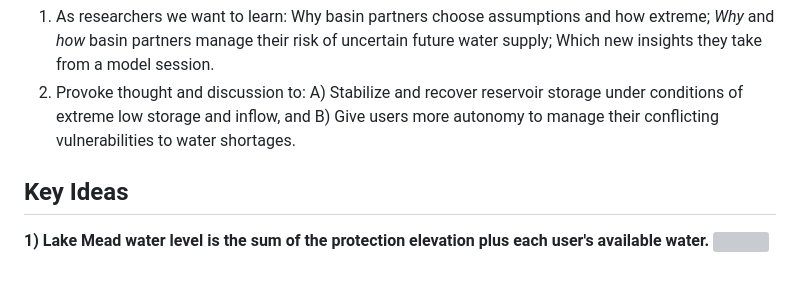
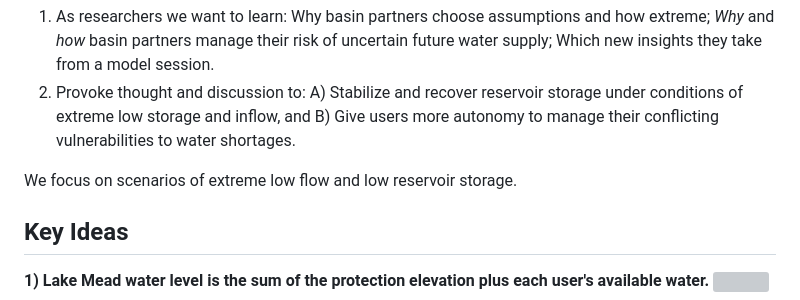
Before and after one commit to ImmersiveModelsColoradoRiver/LakeMeadDivideInflow, a Markdown page: README.md, the part around the change. Drawn GitHub-style; blank space fills up the shorter version; grey boxes are pictures that could not be loaded.

Commit message:
Added focus to readme.md

```diff
--- a/README.md
+++ b/README.md
@@ -11,6 +11,8 @@ We see uses of the tool for two purposes:
 
 1. As researchers we want to learn: Why basin partners choose assumptions and how extreme; *Why* and *how* basin partners manage their risk of uncertain future water supply; Which new insights they take from a model session.
 1. Provoke thought and discussion to: A) Stabilize and recover reservoir storage under conditions of extreme low storage and inflow, and B) Give users more autonomy to manage their conflicting vulnerabilities to water shortages.
+
+We focus on scenarios of extreme low flow and low reservoir storage.
 
 ## Key Ideas
 **1) Lake Mead water level is the sum of the protection elevation plus each user's available water.**
```
